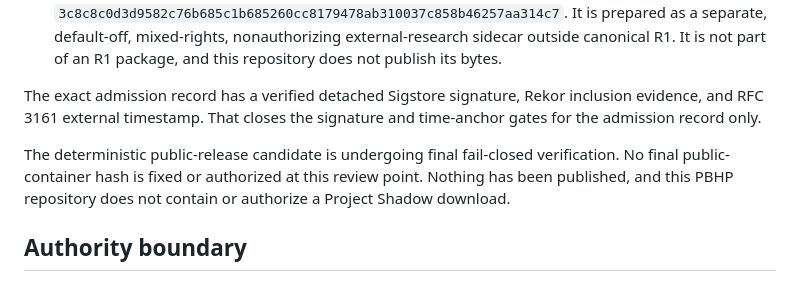
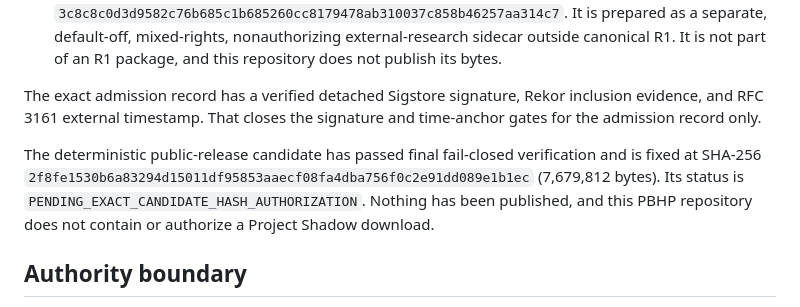
Before and after one commit to PauseBeforeHarmProtocol/pbhp, a Markdown page: CURRENT_STATUS.md, the part around the change. GitHub-like rendering.

Commit message:
Pin the verified pending public candidate

```diff
--- a/CURRENT_STATUS.md
+++ b/CURRENT_STATUS.md
@@ -28,7 +28,7 @@ The current governed scope is:
 
 The exact admission record has a verified detached Sigstore signature, Rekor inclusion evidence, and RFC 3161 external timestamp. That closes the signature and time-anchor gates for the admission record only.
 
-The deterministic public-release candidate is undergoing final fail-closed verification. No final public-container hash is fixed or authorized at this review point. Nothing has been published, and this PBHP repository does not contain or authorize a Project Shadow download.
+The deterministic public-release candidate has passed final fail-closed verification and is fixed at SHA-256 `2f8fe1530b6a83294d15011df95853aaecf08fa4dba756f0c2e91dd089e1b1ec` (7,679,812 bytes). Its status is `PENDING_EXACT_CANDIDATE_HASH_AUTHORIZATION`. Nothing has been published, and this PBHP repository does not contain or authorize a Project Shadow download.
 
 ## Authority boundary
 
```
